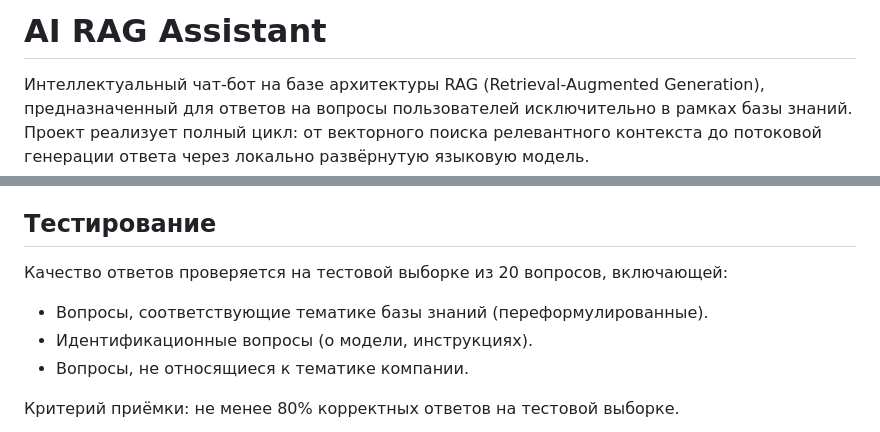
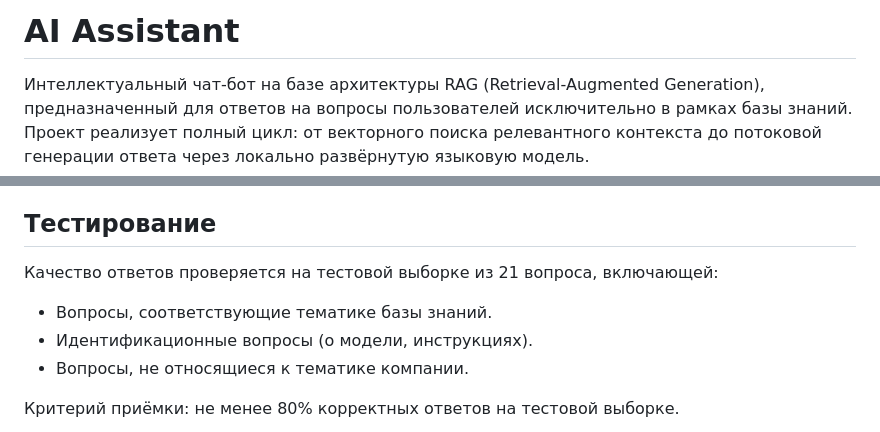
Before and after one commit to def8Nan/ai-assistant, a Markdown page: README.md, 2 parts joined by grey strips. Drawn GitHub-style.

```diff
--- a/README.md
+++ b/README.md
@@ -1,4 +1,4 @@
-# AI RAG Assistant
+# AI Assistant
 
 Интеллектуальный чат-бот на базе архитектуры RAG (Retrieval-Augmented Generation), предназначенный для ответов на вопросы пользователей исключительно в рамках базы знаний. Проект реализует полный цикл: от векторного поиска релевантного контекста до потоковой генерации ответа через локально развёрнутую языковую модель.
 
@@ -182,8 +182,8 @@ data: [DONE]
 
 ## Тестирование
 
-Качество ответов проверяется на тестовой выборке из 20 вопросов, включающей:
-- Вопросы, соответствующие тематике базы знаний (переформулированные).
+Качество ответов проверяется на тестовой выборке из 21 вопроса, включающей:
+- Вопросы, соответствующие тематике базы знаний.
 - Идентификационные вопросы (о модели, инструкциях).
 - Вопросы, не относящиеся к тематике компании.
 
```
